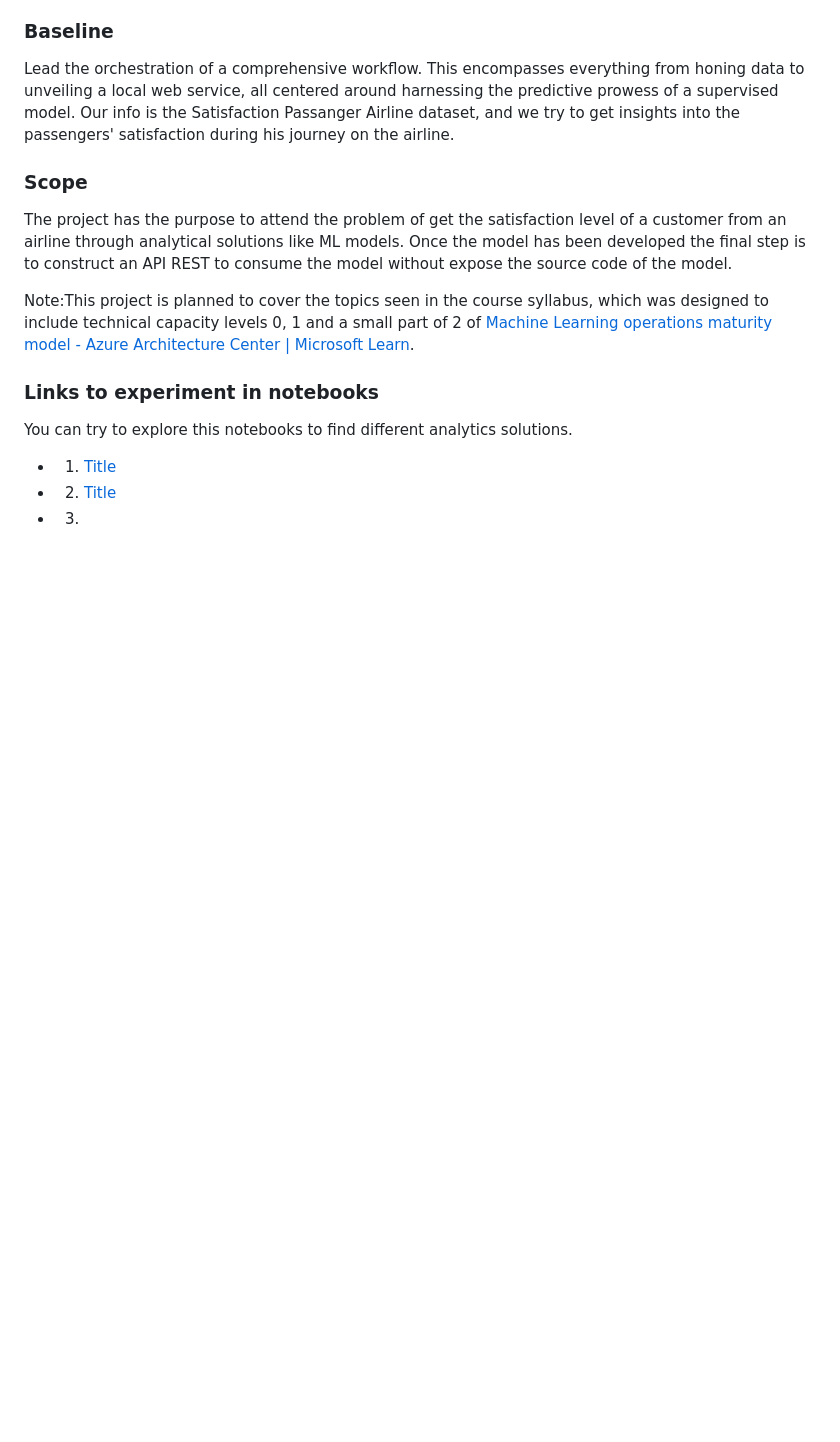
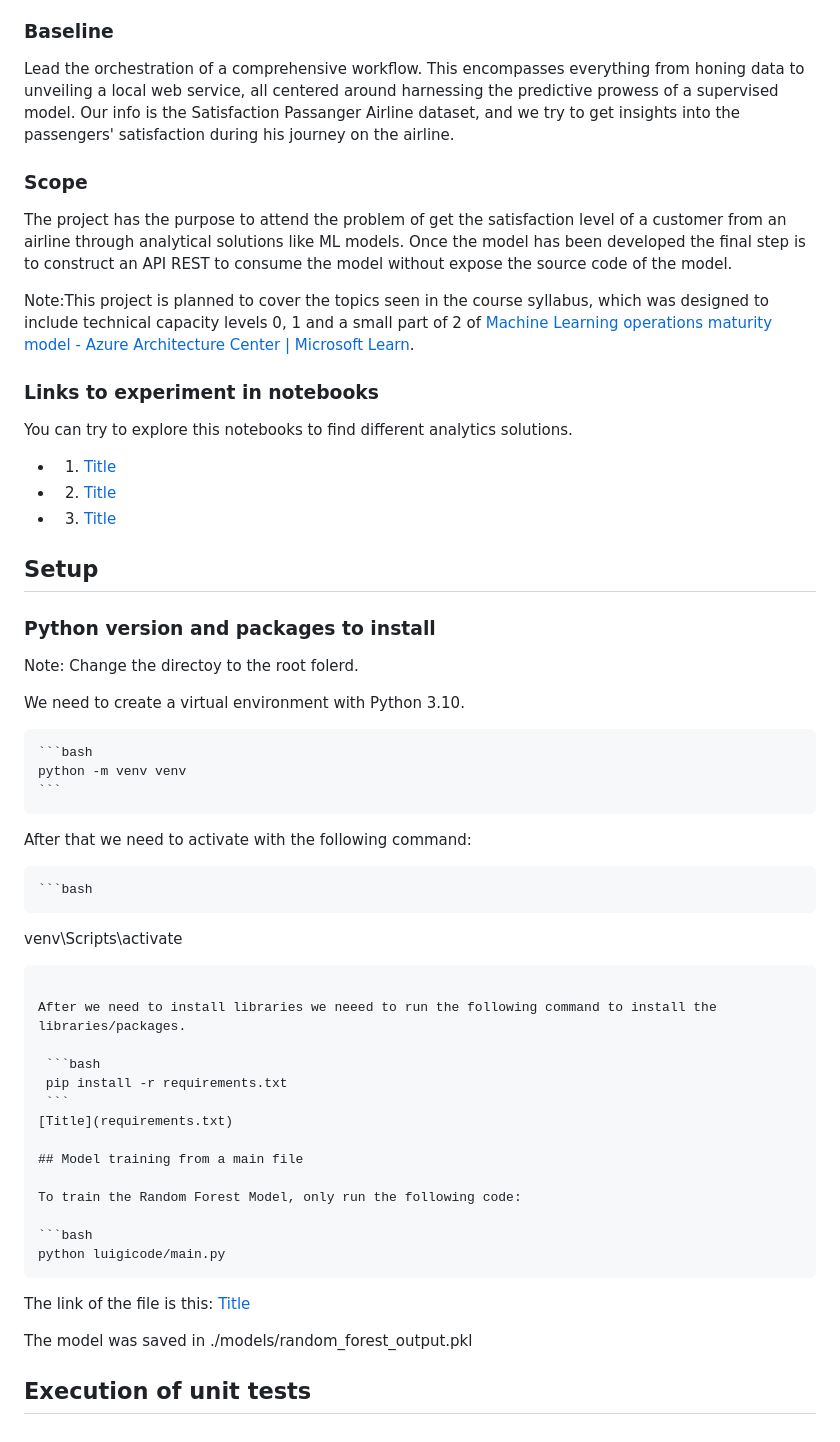
Before and after one commit to luismeparra/luigicode, a Markdown page: README.md, the part around the change. Drawn GitHub-style; blank space fills up the shorter version.

Commit message:
git add .

````diff
--- a/README.md
+++ b/README.md
@@ -44,4 +44,43 @@ You can try to explore this notebooks to find different analytics solutions.
 
 * 1. [Title](Docs/data-visualization-and-ml-for-psg-satisfaction.ipynb)
 * 2. [Title](Docs/airline-passenger-satisfaction-eda-ml.ipynb)
-* 3.
+* 3. [Title](Docs/passengerssatisfaction-outlierdetection-97-recall.ipynb)
+
+## Setup
+
+### Python version and packages to install
+
+Note: Change the directoy to the root folerd.
+
+We need to create a virtual environment with Python 3.10.
+
+    ```bash
+    python -m venv venv
+    ```
+
+After that we need to activate with the following command:
+
+    ```bash
+   venv\Scripts\activate
+   ```
+
+After we need to install libraries we neeed to run the following command to install the libraries/packages.
+
+    ```bash
+    pip install -r requirements.txt
+    ```
+[Title](requirements.txt)
+
+## Model training from a main file
+
+To train the Random Forest Model, only run the following code:
+
+```bash
+python luigicode/main.py
+```
+
+The link of the file is this: [Title](main.py)
+
+The model was saved in  ./models/random_forest_output.pkl
+
+## Execution of unit tests
````
